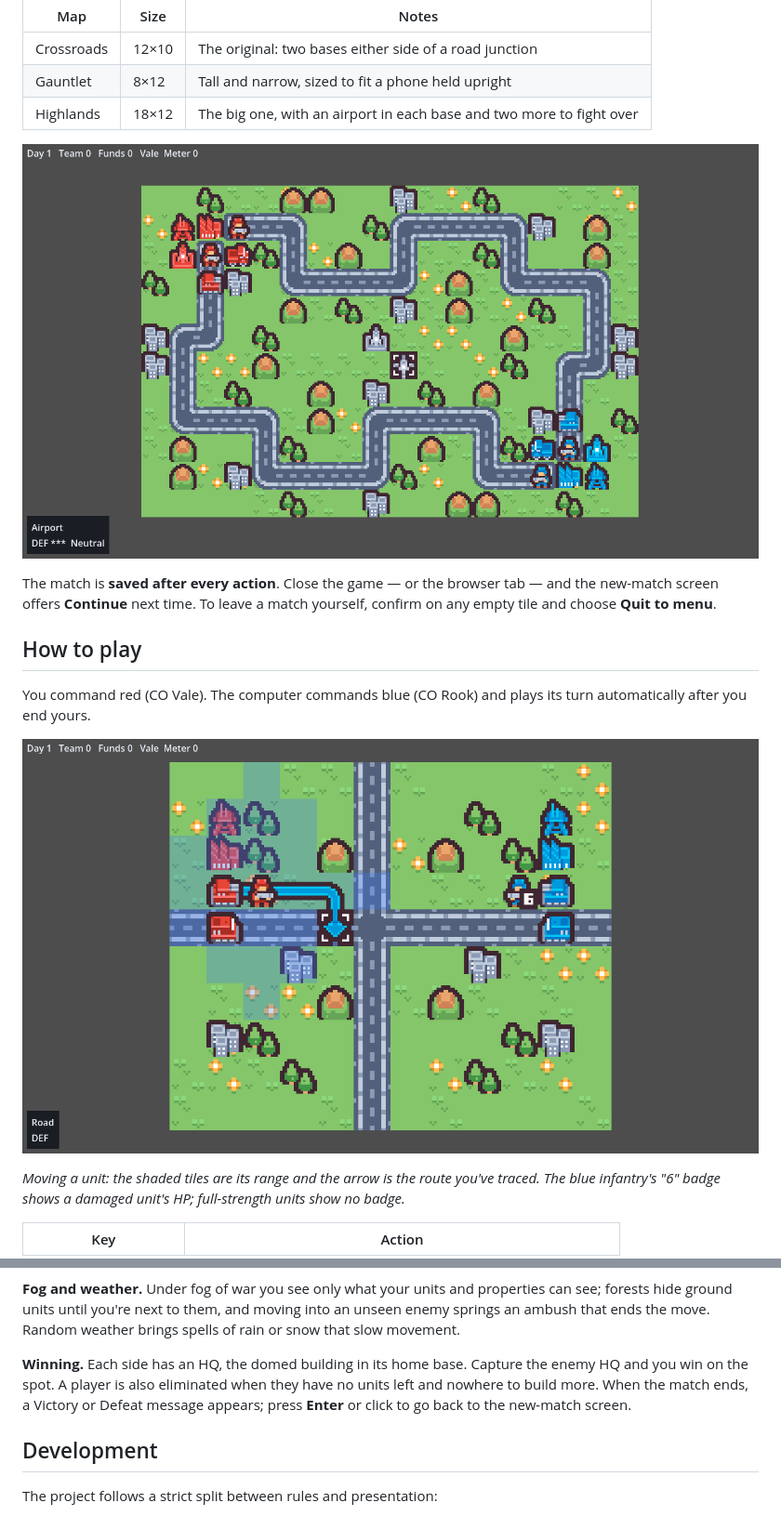
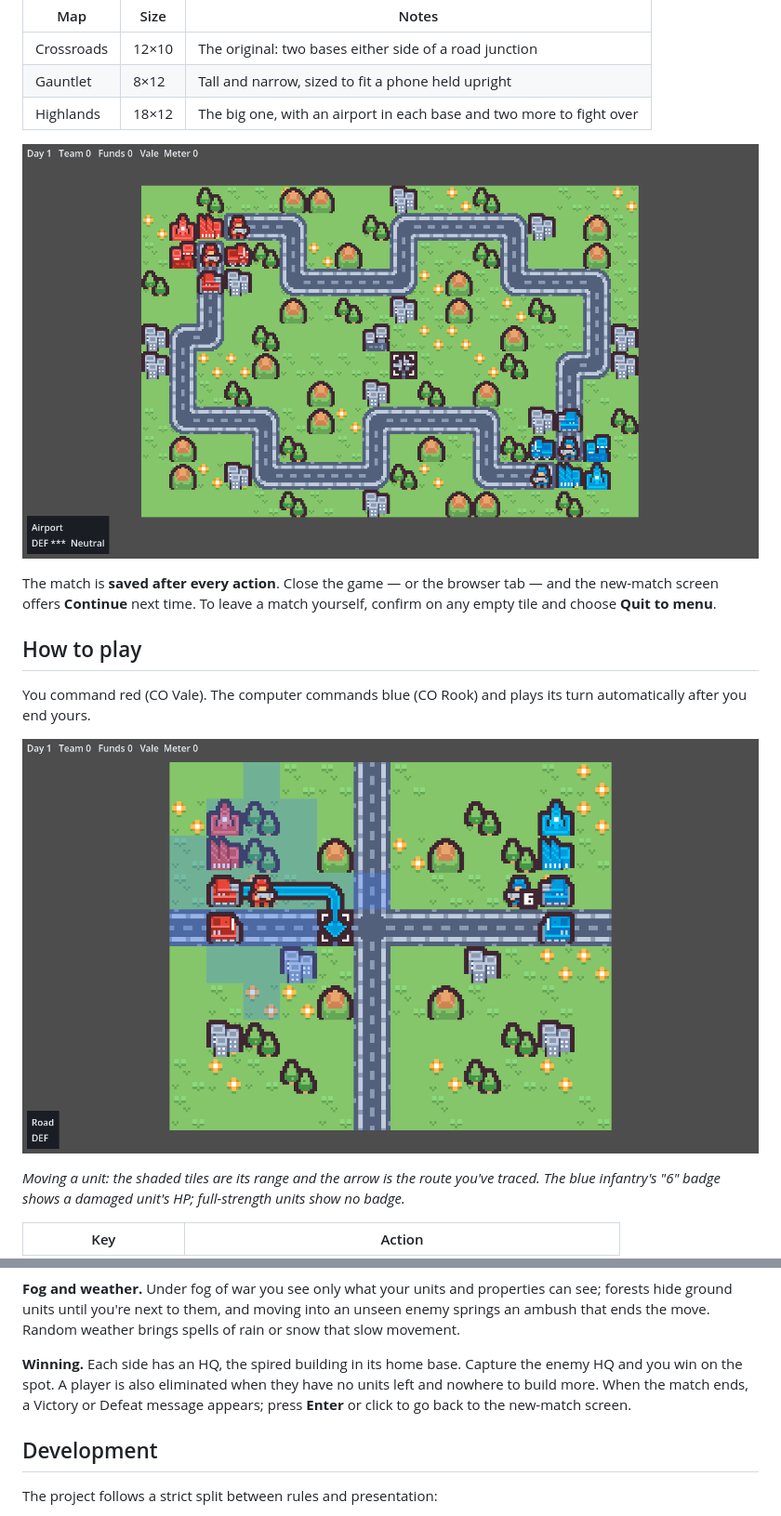
Before and after one commit to Quesadius/preemptive-peril, a Markdown page: README.md, 2 parts joined by grey strips. Shown at 93% size. GitHub-like rendering; pictures changed too: docs/screenshots/crossroads_move.png, docs/screenshots/highlands.png.

Commit message:
art: use the spired building for the HQ and the runway one for airports
The HQ was drawn with the pack's domed building and the airport with
the spired one, misread as a parked jet. The HQ now takes the spired
building (column 14) and the airport the control tower over a runway
beside it (column 15). README screenshots retaken.

Co-Authored-By: Claude Fable 5.2 <noreply@anthropic.com>

```diff
--- a/README.md
+++ b/README.md
@@ -83,7 +83,7 @@ What confirming (**Enter** or a click) does depends on what is under the cursor:
 
 **Fog and weather.** Under fog of war you see only what your units and properties can see; forests hide ground units until you're next to them, and moving into an unseen enemy springs an ambush that ends the move. Random weather brings spells of rain or snow that slow movement.
 
-**Winning.** Each side has an HQ, the domed building in its home base. Capture the enemy HQ and you win on the spot. A player is also eliminated when they have no units left and nowhere to build more. When the match ends, a Victory or Defeat message appears; press **Enter** or click to go back to the new-match screen.
+**Winning.** Each side has an HQ, the spired building in its home base. Capture the enemy HQ and you win on the spot. A player is also eliminated when they have no units left and nowhere to build more. When the match ends, a Victory or Defeat message appears; press **Enter** or click to go back to the new-match screen.
 
 ## Development
 
```
Also changed, not shown: docs/screenshots/crossroads.png, 3 other files.
